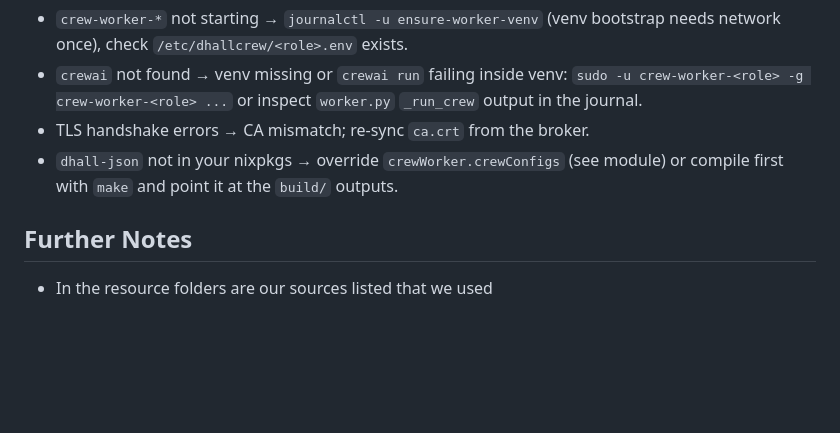
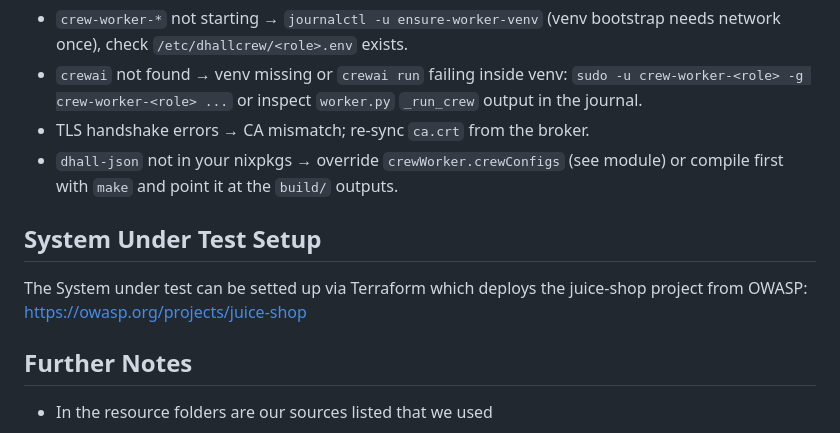
Before and after one commit to yVieta/testing-the-agentic-stack_open-testing-agents, a Markdown page: README.md, the part around the change. Rendered like a GitHub page; blank space fills up the shorter version.

Commit message:
notes to SUT

```diff
--- a/README.md
+++ b/README.md
@@ -216,6 +216,9 @@ cat /var/lib/dhallcrew/pi3-manager/report.md       # results (on PI 3)
   (see module) or compile first with `make` and point it at the
   `build/` outputs.
 
+## System Under Test Setup
+The System under test can be setted up via Terraform which deploys the juice-shop project from OWASP: https://owasp.org/projects/juice-shop
+
 ## Further Notes
 - In the resource folders are our sources listed that we used
 
```
